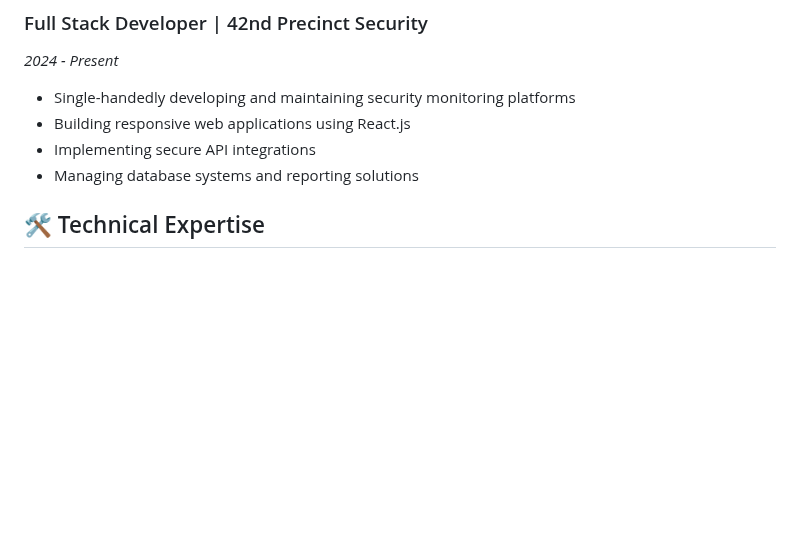
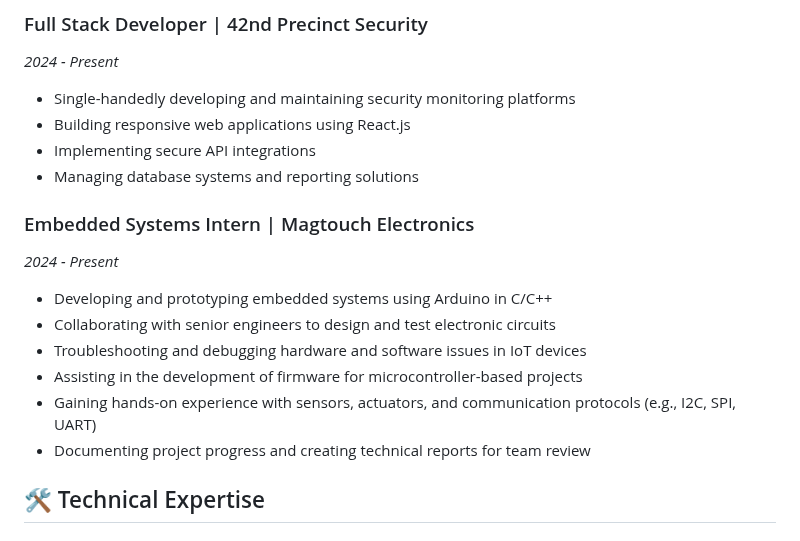
Before and after one commit to Ryan-Millard/Ryan-Millard, a Markdown page: README.md, the part around the change. GitHub-like rendering; blank space fills up the shorter version.

```diff
--- a/README.md
+++ b/README.md
@@ -37,6 +37,15 @@ Currently sole developer at 42nd Precinct Security while completing my final yea
 - Building responsive web applications using React.js
 - Implementing secure API integrations
 - Managing database systems and reporting solutions
+
+### Embedded Systems Intern | Magtouch Electronics
+*2024 - Present*
+- Developing and prototyping embedded systems using Arduino in C/C++
+- Collaborating with senior engineers to design and test electronic circuits
+- Troubleshooting and debugging hardware and software issues in IoT devices
+- Assisting in the development of firmware for microcontroller-based projects
+- Gaining hands-on experience with sensors, actuators, and communication protocols (e.g., I2C, SPI, UART)
+- Documenting project progress and creating technical reports for team review
 
 ## 🛠️ Technical Expertise
 
```
